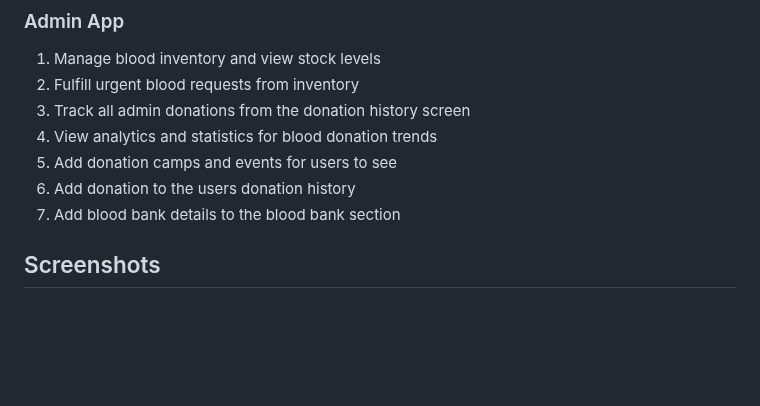
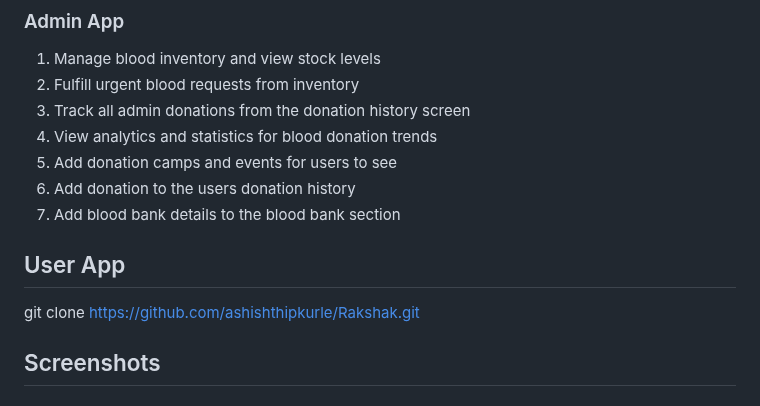
Before and after one commit to ashishthipkurle/Rakshak_admin, a Markdown page: README.md, the part around the change. GitHub-like rendering; blank space fills up the shorter version.

```diff
--- a/README.md
+++ b/README.md
@@ -100,6 +100,10 @@ Rakshak is a comprehensive blood donation management system that connects blood
 6. Add donation to the users donation history
 7. Add blood bank details to the blood bank section
 
+## User App
+
+git clone https://github.com/ashishthipkurle/Rakshak.git
+
 
 ## Screenshots
 
```
